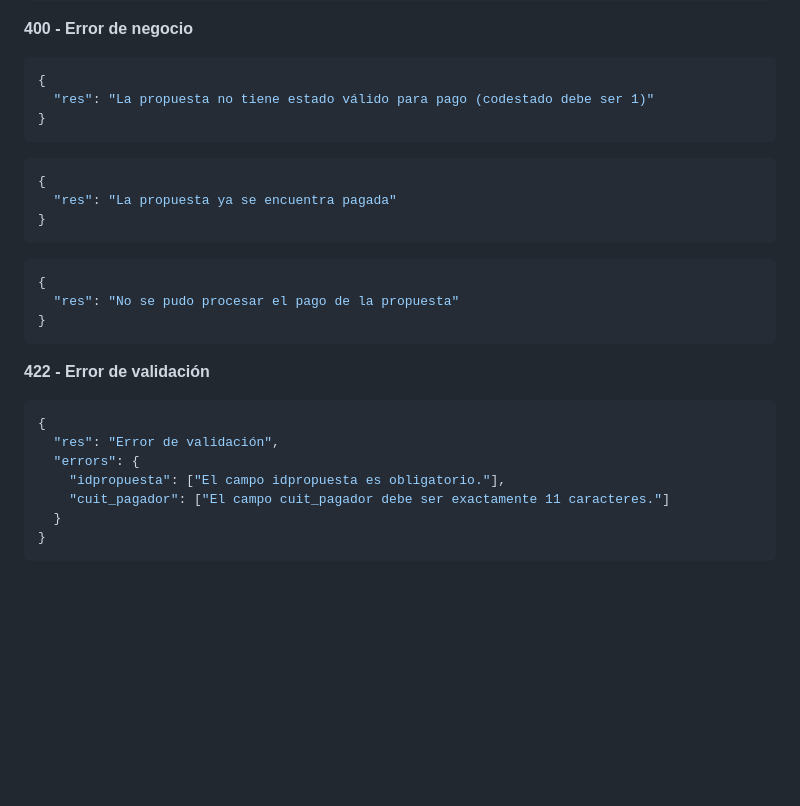
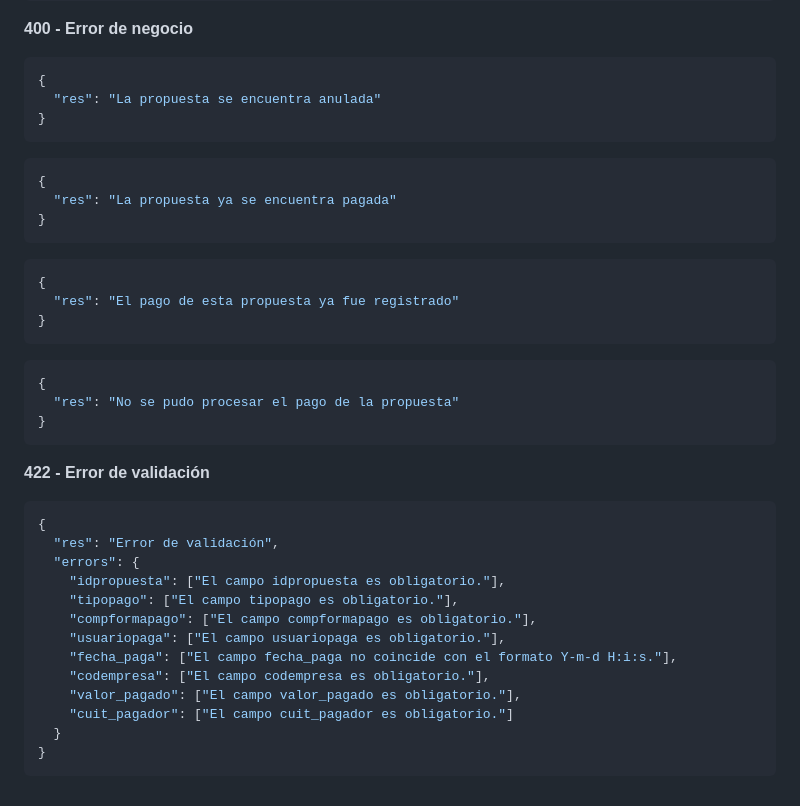
Before and after one commit to mjlasca/apibarrios, a Markdown page: document_api.md, the part around one of its changes. Rendered like a GitHub page; blank space fills up the shorter version.

````diff
--- a/document_api.md
+++ b/document_api.md
@@ -507,13 +516,19 @@ Content-Type: application/json
 **400 - Error de negocio**
 ```json
 {
-  "res": "La propuesta no tiene estado válido para pago (codestado debe ser 1)"
+  "res": "La propuesta se encuentra anulada"
 }
 ```
 
 ```json
 {
   "res": "La propuesta ya se encuentra pagada"
+}
+```
+
+```json
+{
+  "res": "El pago de esta propuesta ya fue registrado"
 }
 ```
 
@@ -529,7 +544,13 @@ Content-Type: application/json
   "res": "Error de validación",
   "errors": {
     "idpropuesta": ["El campo idpropuesta es obligatorio."],
-    "cuit_pagador": ["El campo cuit_pagador debe ser exactamente 11 caracteres."]
+    "tipopago": ["El campo tipopago es obligatorio."],
+    "compformapago": ["El campo compformapago es obligatorio."],
+    "usuariopaga": ["El campo usuariopaga es obligatorio."],
+    "fecha_paga": ["El campo fecha_paga no coincide con el formato Y-m-d H:i:s."],
+    "codempresa": ["El campo codempresa es obligatorio."],
+    "valor_pagado": ["El campo valor_pagado es obligatorio."],
+    "cuit_pagador": ["El campo cuit_pagador es obligatorio."]
   }
 }
 ```
````
Also changed, not shown: other parts of document_api.md (+25 -16 lines).
